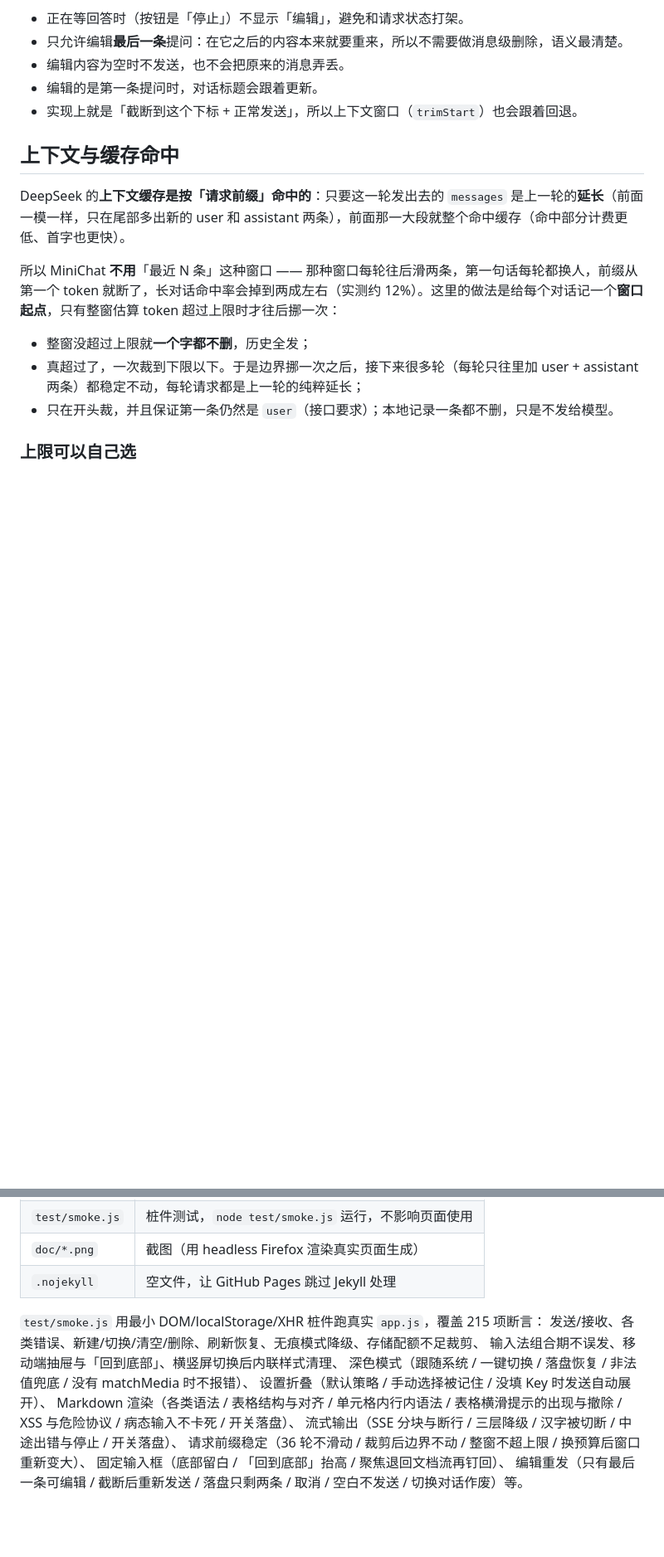
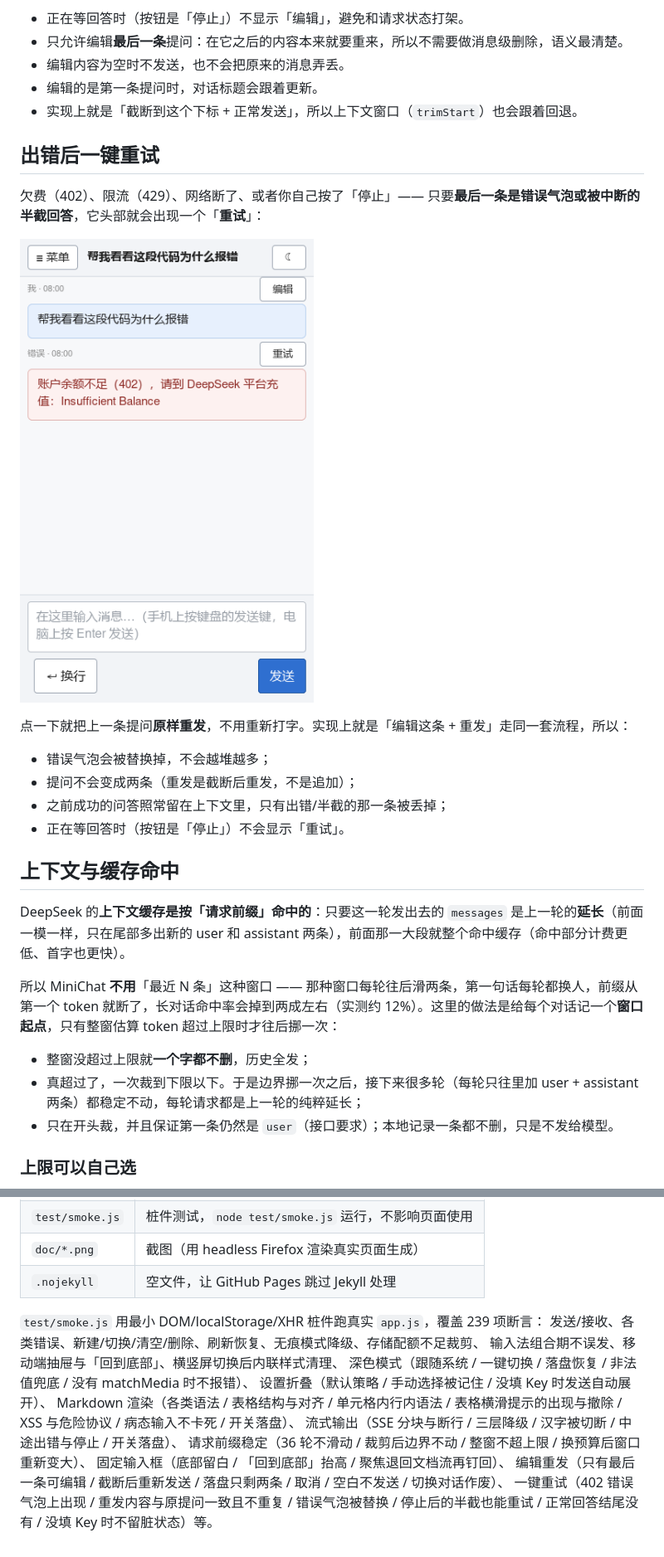
Before and after one commit to qtxhna/minichat, a Markdown page: README.md, 2 parts joined by grey strips. Shown at 83% size. Rendered like a GitHub page; pictures changed too: doc/mobile-retry.png (added); blank space fills up the shorter version.

```diff
--- a/README.md
+++ b/README.md
@@ -150,6 +151,19 @@ git push -u origin main
 - 编辑内容为空时不发送，也不会把原来的消息弄丢。
 - 编辑的是第一条提问时，对话标题会跟着更新。
 - 实现上就是「截断到这个下标 + 正常发送」，所以上下文窗口（`trimStart`）也会跟着回退。
+
+## 出错后一键重试
+
+欠费（402）、限流（429）、网络断了、或者你自己按了「停止」—— 只要**最后一条是错误气泡或被中断的半截回答**，它头部就会出现一个「**重试**」：
+
+![出错重试](doc/mobile-retry.png)
+
+点一下就把上一条提问**原样重发**，不用重新打字。实现上就是「编辑这条 + 重发」走同一套流程，所以：
+
+- 错误气泡会被替换掉，不会越堆越多；
+- 提问不会变成两条（重发是截断后重发，不是追加）；
+- 之前成功的问答照常留在上下文里，只有出错/半截的那一条被丢掉；
+- 正在等回答时（按钮是「停止」）不会显示「重试」。
 
 ## 上下文与缓存命中
 
@@ -363,7 +378,7 @@ http.createServer(function (req, res) {
 | `doc/*.png` | 截图（用 headless Firefox 渲染真实页面生成） |
 | `.nojekyll` | 空文件，让 GitHub Pages 跳过 Jekyll 处理 |
 
-`test/smoke.js` 用最小 DOM/localStorage/XHR 桩件跑真实 `app.js`，覆盖 215 项断言：
+`test/smoke.js` 用最小 DOM/localStorage/XHR 桩件跑真实 `app.js`，覆盖 239 项断言：
 发送/接收、各类错误、新建/切换/清空/删除、刷新恢复、无痕模式降级、存储配额不足裁剪、
 输入法组合期不误发、移动端抽屉与「回到底部」、横竖屏切换后内联样式清理、
 深色模式（跟随系统 / 一键切换 / 落盘恢复 / 非法值兜底 / 没有 matchMedia 时不报错）、
@@ -373,4 +388,6 @@ XSS 与危险协议 / 病态输入不卡死 / 开关落盘）、
 流式输出（SSE 分块与断行 / 三层降级 / 汉字被切断 / 中途出错与停止 / 开关落盘）、
 请求前缀稳定（36 轮不滑动 / 裁剪后边界不动 / 整窗不超上限 / 换预算后窗口重新变大）、
 固定输入框（底部留白 / 「回到底部」抬高 / 聚焦退回文档流再钉回）、
-编辑重发（只有最后一条可编辑 / 截断后重新发送 / 落盘只剩两条 / 取消 / 空白不发送 / 切换对话作废）等。
+编辑重发（只有最后一条可编辑 / 截断后重新发送 / 落盘只剩两条 / 取消 / 空白不发送 / 切换对话作废）、
+一键重试（402 错误气泡上出现 / 重发内容与原提问一致且不重复 / 错误气泡被替换 / 停止后的半截也能重试 /
+正常回答结尾没有 / 没填 Key 时不留脏状态）等。
```
Also changed, not shown: other parts of README.md (+3 -1 lines), 3 other files.
